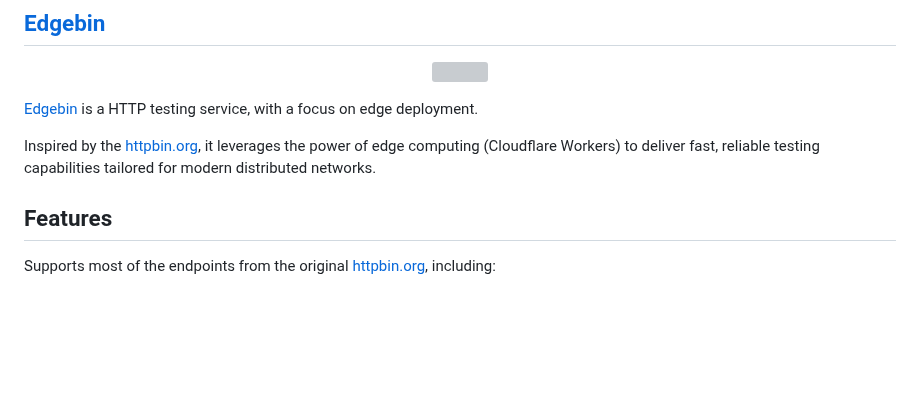
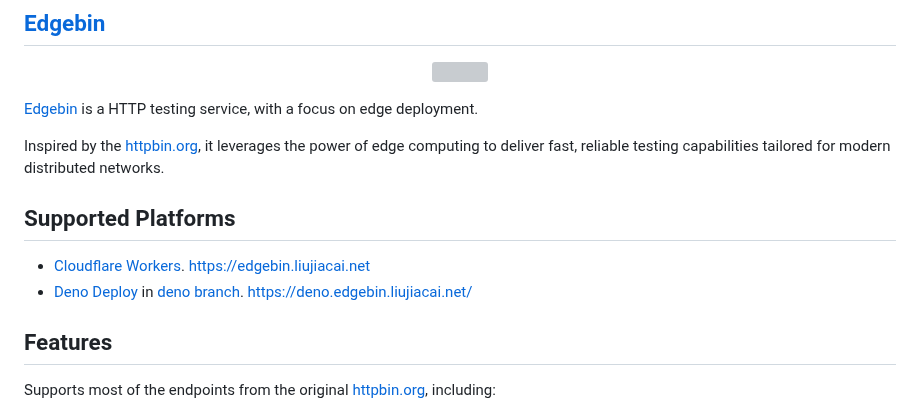
Before and after one commit to jiacai2050/httpbin, a Markdown page: README.md, the part around the change. Drawn GitHub-style; blank space fills up the shorter version; grey boxes are pictures that could not be loaded.

Commit message:
docs: add deno deploy

```diff
--- a/README.md
+++ b/README.md
@@ -6,7 +6,11 @@
 
 [Edgebin](https://edgebin.liujiacai.net) is a HTTP testing service, with a focus on edge deployment.
 
-Inspired by the [httpbin.org](https://httpbin.org), it leverages the power of edge computing (Cloudflare Workers) to deliver fast, reliable testing capabilities tailored for modern distributed networks.
+Inspired by the [httpbin.org](https://httpbin.org), it leverages the power of edge computing to deliver fast, reliable testing capabilities tailored for modern distributed networks.
+
+## Supported Platforms
+- [Cloudflare Workers](https://workers.cloudflare.com/). <https://edgebin.liujiacai.net>
+- [Deno Deploy](https://deno.com/deploy) in [deno branch](https://github.com/jiacai2050/edgebin/tree/deno). <https://deno.edgebin.liujiacai.net/>
 
 ## Features
 
```
